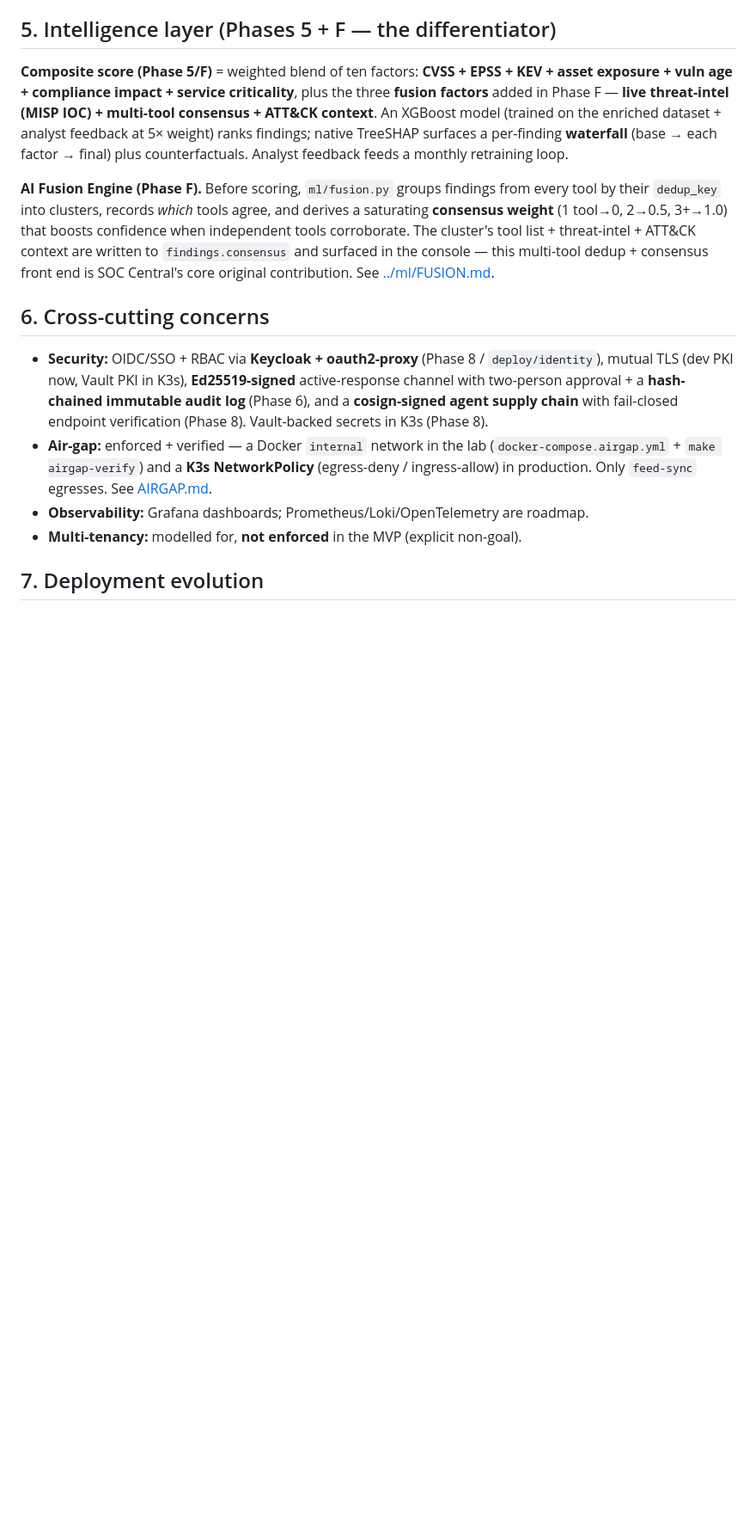
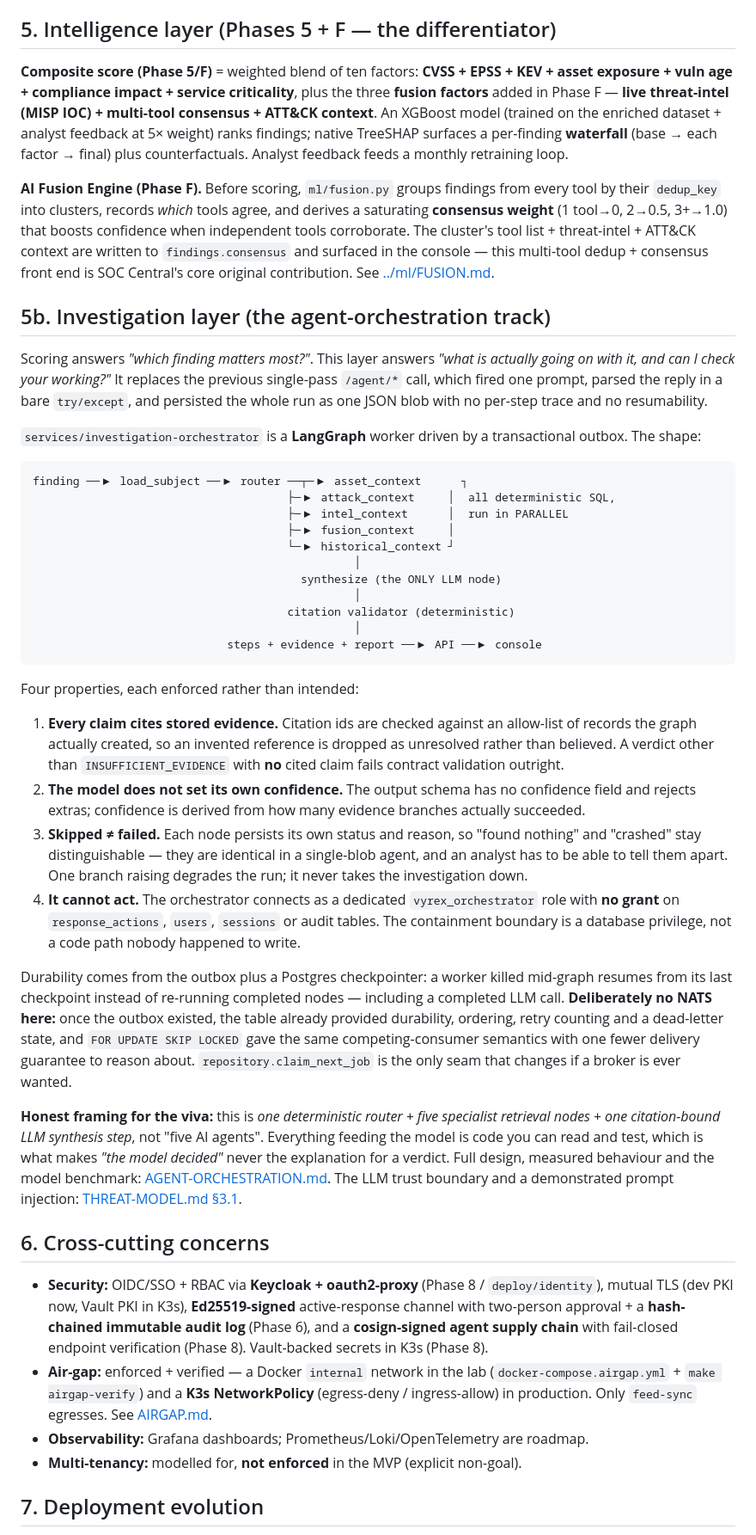
Before and after one commit to kryptbakar/FYP, a Markdown page: vyrex/docs/ARCHITECTURE.md, the part around one of its changes. Shown at 86% size. Drawn GitHub-style; blank space fills up the shorter version.

````diff
--- a/vyrex/docs/ARCHITECTURE.md
+++ b/vyrex/docs/ARCHITECTURE.md
@@ -158,6 +167,62 @@ independent tools corroborate. The cluster's tool list + threat-intel + ATT&CK c
 written to `findings.consensus` and surfaced in the console — this multi-tool dedup +
 consensus front end is SOC Central's core original contribution. See [../ml/FUSION.md](../ml/FUSION.md).
 
+## 5b. Investigation layer (the agent-orchestration track)
+
+Scoring answers *"which finding matters most?"*. This layer answers *"what is actually
+going on with it, and can I check your working?"* It replaces the previous single-pass
+`/agent/*` call, which fired one prompt, parsed the reply in a bare `try/except`, and
+persisted the whole run as one JSON blob with no per-step trace and no resumability.
+
+`services/investigation-orchestrator` is a **LangGraph** worker driven by a transactional
+outbox. The shape:
+
+```
+finding ──▶ load_subject ──▶ router ──┬─▶ asset_context      ┐
+                                      ├─▶ attack_context     │  all deterministic SQL,
+                                      ├─▶ intel_context      │  run in PARALLEL
+                                      ├─▶ fusion_context     │
+                                      └─▶ historical_context ┘
+                                                │
+                                        synthesize (the ONLY LLM node)
+                                                │
+                                      citation validator (deterministic)
+                                                │
+                             steps + evidence + report ──▶ API ──▶ console
+```
+
+Four properties, each enforced rather than intended:
+
+1. **Every claim cites stored evidence.** Citation ids are checked against an allow-list of
+   records the graph actually created, so an invented reference is dropped as unresolved
+   rather than believed. A verdict other than `INSUFFICIENT_EVIDENCE` with **no** cited
+   claim fails contract validation outright.
+2. **The model does not set its own confidence.** The output schema has no confidence
+   field and rejects extras; confidence is derived from how many evidence branches
+   actually succeeded.
+3. **Skipped ≠ failed.** Each node persists its own status and reason, so "found nothing"
+   and "crashed" stay distinguishable — they are identical in a single-blob agent, and an
+   analyst has to be able to tell them apart. One branch raising degrades the run; it
+   never takes the investigation down.
+4. **It cannot act.** The orchestrator connects as a dedicated `vyrex_orchestrator` role
+   with **no grant** on `response_actions`, `users`, `sessions` or audit tables. The
+   containment boundary is a database privilege, not a code path nobody happened to write.
+
+Durability comes from the outbox plus a Postgres checkpointer: a worker killed mid-graph
+resumes from its last checkpoint instead of re-running completed nodes — including a
+completed LLM call. **Deliberately no NATS here:** once the outbox existed, the table
+already provided durability, ordering, retry counting and a dead-letter state, and
+`FOR UPDATE SKIP LOCKED` gave the same competing-consumer semantics with one fewer
+delivery guarantee to reason about. `repository.claim_next_job` is the only seam that
+changes if a broker is ever wanted.
+
+**Honest framing for the viva:** this is *one deterministic router + five specialist
+retrieval nodes + one citation-bound LLM synthesis step*, not "five AI agents". Everything
+feeding the model is code you can read and test, which is what makes *"the model decided"*
+never the explanation for a verdict. Full design, measured behaviour and the model
+benchmark: [AGENT-ORCHESTRATION.md](AGENT-ORCHESTRATION.md). The LLM trust boundary and a
+demonstrated prompt injection: [THREAT-MODEL.md §3.1](THREAT-MODEL.md).
+
 ## 6. Cross-cutting concerns
 - **Security:** OIDC/SSO + RBAC via **Keycloak + oauth2-proxy** (Phase 8 / `deploy/identity`),
   mutual TLS (dev PKI now, Vault PKI in K3s), **Ed25519-signed** active-response channel
````
Also changed, not shown: other parts of vyrex/docs/ARCHITECTURE.md (+31 -2 lines).
